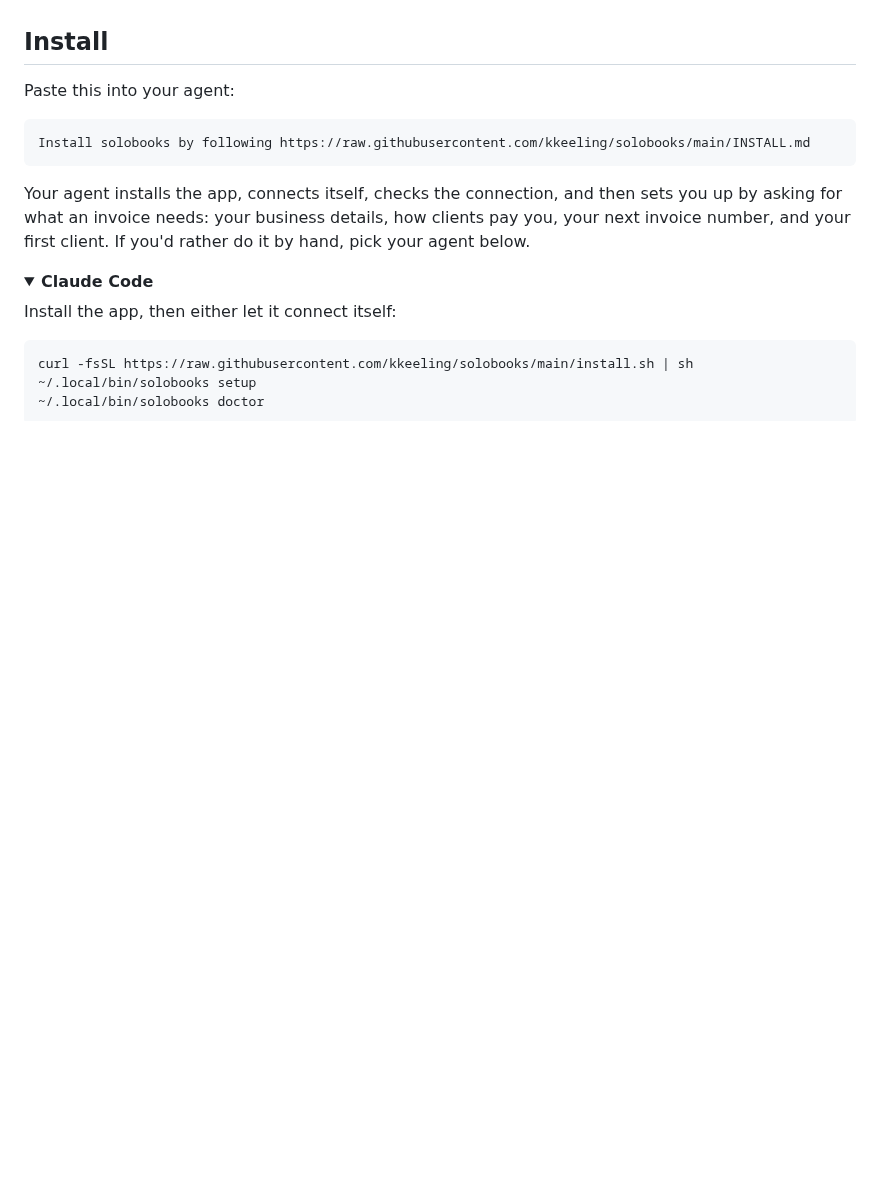
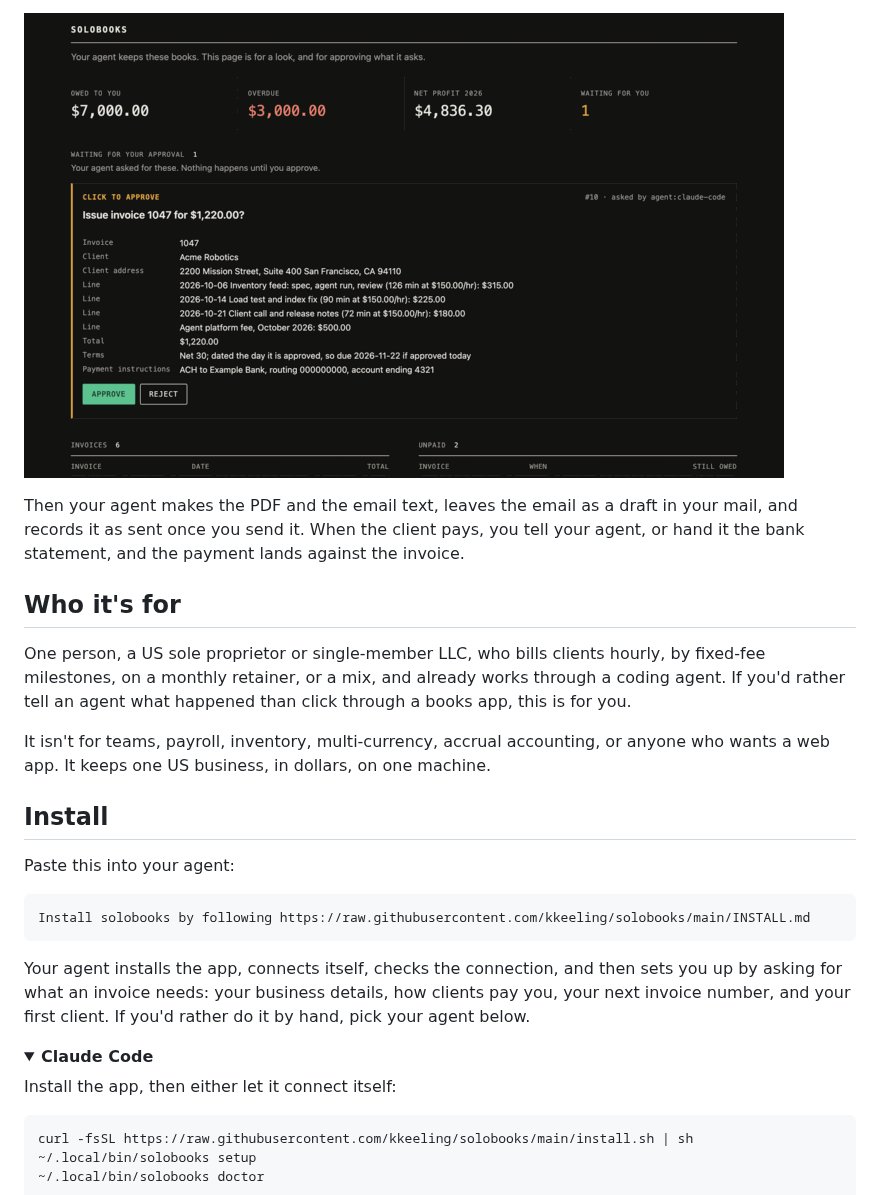
Before and after one commit to kkeeling/solobooks, a Markdown page: README.md, the part around one of its changes. Drawn GitHub-style; pictures changed too: media/page-approve.gif (added); folded sections open; blank space fills up the shorter version.

```diff
--- a/README.md
+++ b/README.md
@@ -6,3 +20,12 @@ solobooks runs on your machine. It sends no email, connects to no bank, holds no
+![Approving invoice 1047 on the solobooks page](media/page-approve.gif)
+
+Then your agent makes the PDF and the email text, leaves the email as a draft in your mail, and records it as sent once you send it. When the client pays, you tell your agent, or hand it the bank statement, and the payment lands against the invoice.
+
+## Who it's for
+
+One person, a US sole proprietor or single-member LLC, who bills clients hourly, by fixed-fee milestones, on a monthly retainer, or a mix, and already works through a coding agent. If you'd rather tell an agent what happened than click through a books app, this is for you.
+
+It isn't for teams, payroll, inventory, multi-currency, accrual accounting, or anyone who wants a web app. It keeps one US business, in dollars, on one machine.
 
 ## Install
 
```
Also changed, not shown: other parts of README.md (+32 -18 lines), ISA.md (+1 -0 lines), skills/solobooks/SKILL.md (+3 -1 lines), media/agent-billing.gif (added), media/page-dark.png (added), media/page-light.png (added), 3 other files.
